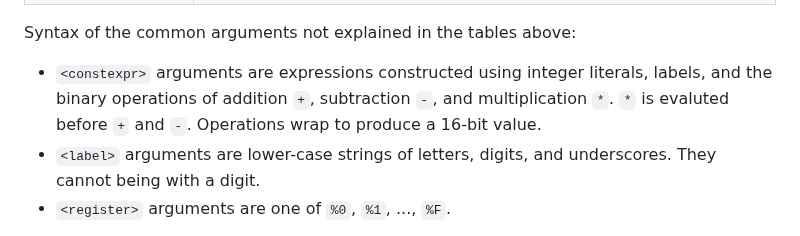
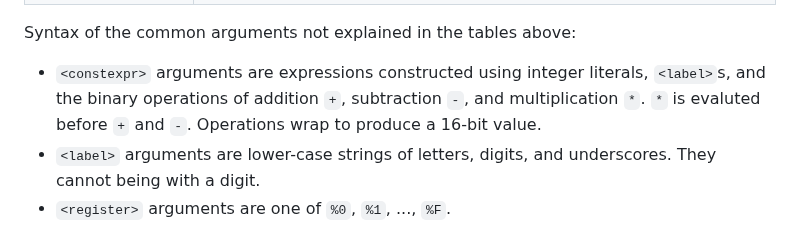
Before and after one commit to pishleback/P16-Tools, a Markdown page: README.md, the part around the change. Rendered like a GitHub page.

```diff
--- a/README.md
+++ b/README.md
@@ -97,7 +97,7 @@ There are also some commands for populating RAM with data.
 | `ALLOC <constexpr>`          | Evaluate `constexpr` at compile-time and reserve the next `constexpr` many addresses in RAM. `constexpr` may depend only on constants defined by `.CONSTANT` instructions.                                                                    |
 
 Syntax of the common arguments not explained in the tables above:
- - `<constexpr>` arguments are expressions constructed using integer literals, labels, and the binary operations of addition `+`, subtraction `-`, and multiplication `*`. `*` is evaluted before `+` and `-`. Operations wrap to produce a 16-bit value.
+ - `<constexpr>` arguments are expressions constructed using integer literals, `<label>`s, and the binary operations of addition `+`, subtraction `-`, and multiplication `*`. `*` is evaluted before `+` and `-`. Operations wrap to produce a 16-bit value.
  - `<label>` arguments are lower-case strings of letters, digits, and underscores. They cannot being with a digit.
  - `<register>` arguments are one of `%0`, `%1`, ..., `%F`.
 
```
